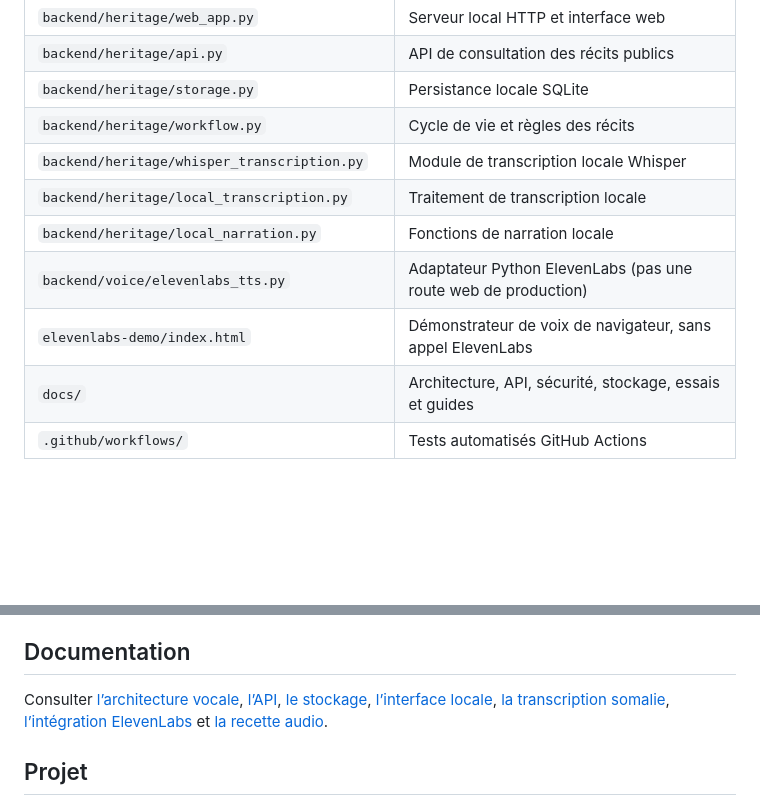
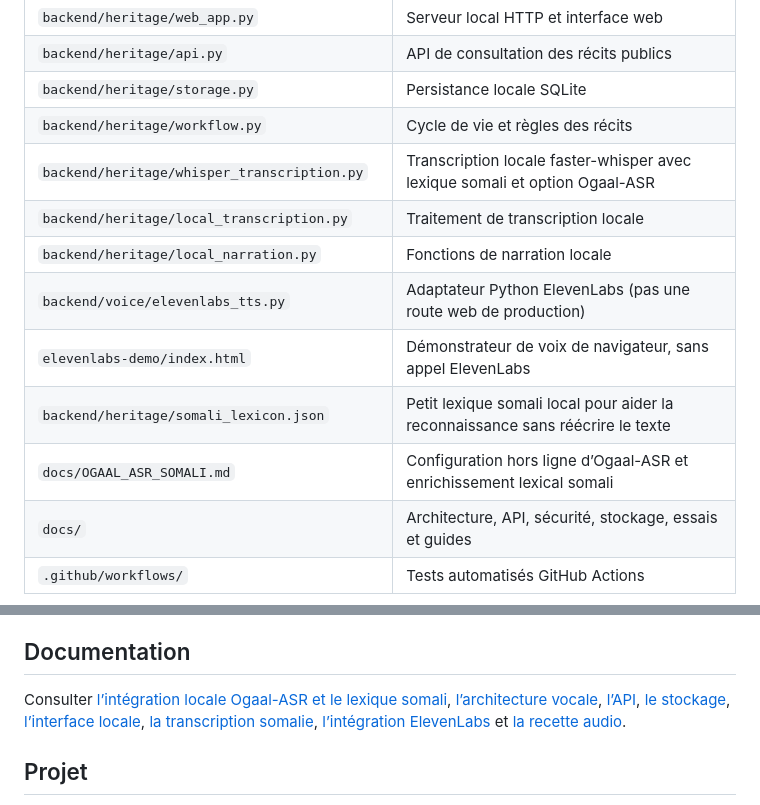
Before and after one commit to djama77/Palabre-num-rique-, a Markdown page: README.md, 2 parts joined by grey strips. Rendered like a GitHub page; blank space fills up the shorter version.

Commit message:
Document local Ogaal ASR and Somali lexicon integration

```diff
--- a/README.md
+++ b/README.md
@@ -28,11 +28,13 @@ Le projet réunit une interface de collecte et de consultation, un backend Pytho
 | `backend/heritage/api.py` | API de consultation des récits publics |
 | `backend/heritage/storage.py` | Persistance locale SQLite |
 | `backend/heritage/workflow.py` | Cycle de vie et règles des récits |
-| `backend/heritage/whisper_transcription.py` | Module de transcription locale Whisper |
+| `backend/heritage/whisper_transcription.py` | Transcription locale faster-whisper avec lexique somali et option Ogaal-ASR |
 | `backend/heritage/local_transcription.py` | Traitement de transcription locale |
 | `backend/heritage/local_narration.py` | Fonctions de narration locale |
 | `backend/voice/elevenlabs_tts.py` | Adaptateur Python ElevenLabs (pas une route web de production) |
 | `elevenlabs-demo/index.html` | Démonstrateur de voix de navigateur, sans appel ElevenLabs |
+| `backend/heritage/somali_lexicon.json` | Petit lexique somali local pour aider la reconnaissance sans réécrire le texte |
+| `docs/OGAAL_ASR_SOMALI.md` | Configuration hors ligne d’Ogaal-ASR et enrichissement lexical somali |
 | `docs/` | Architecture, API, sécurité, stockage, essais et guides |
 | `.github/workflows/` | Tests automatisés GitHub Actions |
 
@@ -111,7 +113,7 @@ La transcription ou la traduction automatique **ne constitue jamais une validati
 
 ## Documentation
 
-Consulter [l’architecture vocale](docs/ARCHITECTURE_PALABRE_VOIX.md), [l’API](docs/API_PATRIMOINE.md), [le stockage](docs/STOCKAGE_PATRIMOINE.md), [l’interface locale](docs/INTERFACE_WEB_LOCALE.md), [la transcription somalie](docs/WHISPER_SOMALI.md), [l’intégration ElevenLabs](docs/ELEVENLABS_INTEGRATION.md) et [la recette audio](docs/RECETTE_AUDIO.md).
+Consulter [l’intégration locale Ogaal-ASR et le lexique somali](docs/OGAAL_ASR_SOMALI.md), [l’architecture vocale](docs/ARCHITECTURE_PALABRE_VOIX.md), [l’API](docs/API_PATRIMOINE.md), [le stockage](docs/STOCKAGE_PATRIMOINE.md), [l’interface locale](docs/INTERFACE_WEB_LOCALE.md), [la transcription somalie](docs/WHISPER_SOMALI.md), [l’intégration ElevenLabs](docs/ELEVENLABS_INTEGRATION.md) et [la recette audio](docs/RECETTE_AUDIO.md).
 
 ## Projet
 
```
